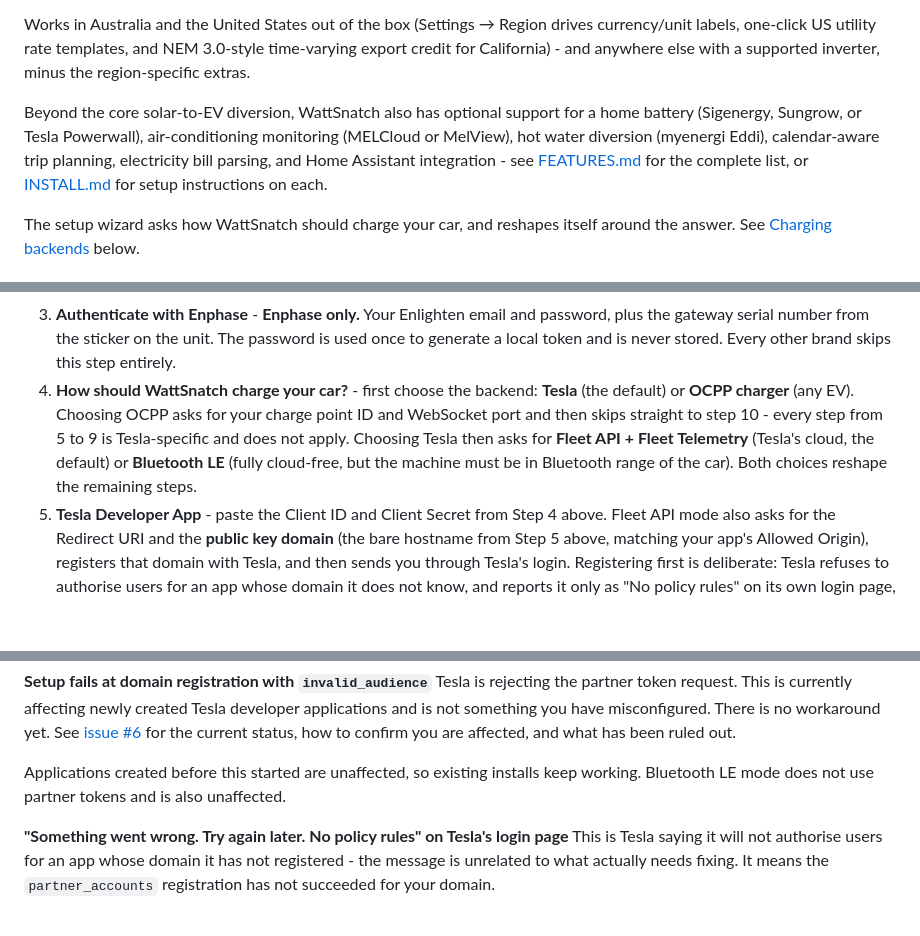
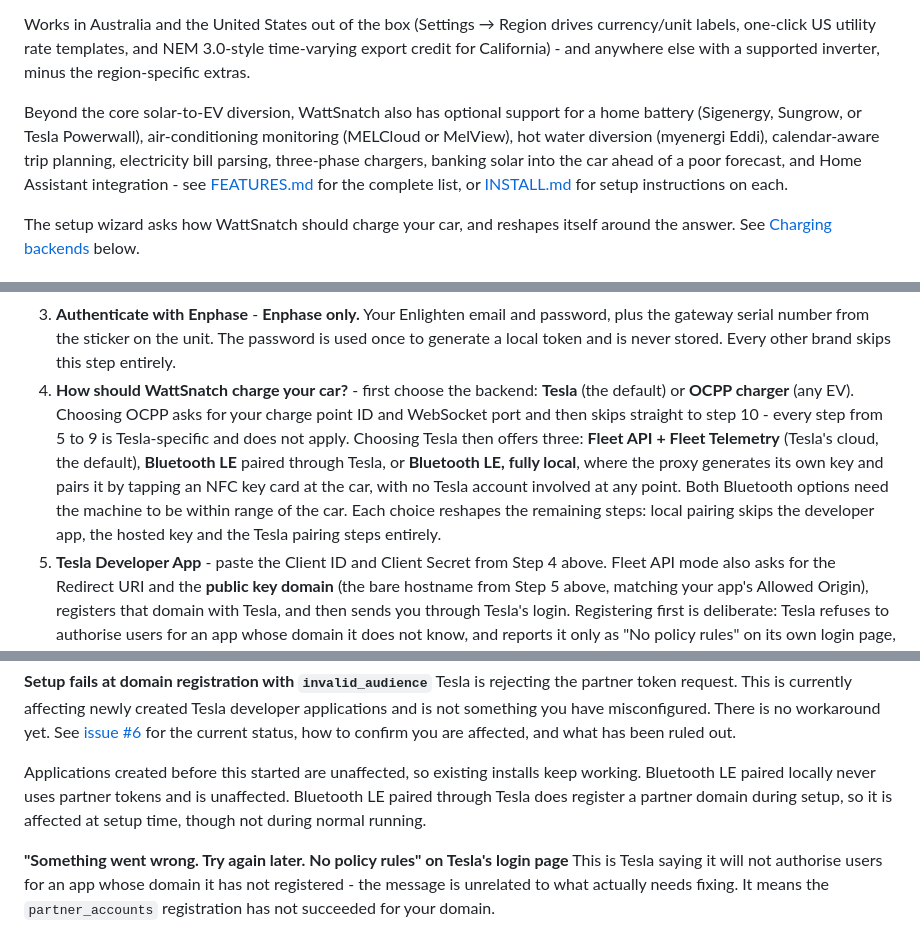
Before and after one commit to WattSnatch/wattsnatch, a Markdown page: README.md, 3 parts joined by grey strips. Rendered like a GitHub page; blank space fills up the shorter version.

```diff
--- a/README.md
+++ b/README.md
@@ -11,7 +11,7 @@ Automatically divert excess solar power into your electric car. When your solar
 
 Works in Australia and the United States out of the box (Settings → Region drives currency/unit labels, one-click US utility rate templates, and NEM 3.0-style time-varying export credit for California) - and anywhere else with a supported inverter, minus the region-specific extras.
 
-Beyond the core solar-to-EV diversion, WattSnatch also has optional support for a home battery (Sigenergy, Sungrow, or Tesla Powerwall), air-conditioning monitoring (MELCloud or MelView), hot water diversion (myenergi Eddi), calendar-aware trip planning, electricity bill parsing, and Home Assistant integration - see [FEATURES.md](FEATURES.md) for the complete list, or [INSTALL.md](INSTALL.md#11-optional-integrations) for setup instructions on each.
+Beyond the core solar-to-EV diversion, WattSnatch also has optional support for a home battery (Sigenergy, Sungrow, or Tesla Powerwall), air-conditioning monitoring (MELCloud or MelView), hot water diversion (myenergi Eddi), calendar-aware trip planning, electricity bill parsing, three-phase chargers, banking solar into the car ahead of a poor forecast, and Home Assistant integration - see [FEATURES.md](FEATURES.md) for the complete list, or [INSTALL.md](INSTALL.md#11-optional-integrations) for setup instructions on each.
 
 The setup wizard asks how WattSnatch should charge your car, and reshapes itself around the answer. See [Charging backends](#charging-backends-tesla-or-ocpp) below.
 
@@ -235,7 +235,7 @@ The wizard has 12 steps. Two of them are skipped depending on choices you make,
 1. **Welcome** - overview, nothing to enter.
 2. **Connect your solar inverter** - pick your brand, then fill in its fields (see the table below). Enphase has a "Find automatically" button that discovers the gateway over your local network.
 3. **Authenticate with Enphase** - **Enphase only.** Your Enlighten email and password, plus the gateway serial number from the sticker on the unit. The password is used once to generate a local token and is never stored. Every other brand skips this step entirely.
-4. **How should WattSnatch charge your car?** - first choose the backend: **Tesla** (the default) or **OCPP charger** (any EV). Choosing OCPP asks for your charge point ID and WebSocket port and then skips straight to step 10 - every step from 5 to 9 is Tesla-specific and does not apply. Choosing Tesla then asks for **Fleet API + Fleet Telemetry** (Tesla's cloud, the default) or **Bluetooth LE** (fully cloud-free, but the machine must be in Bluetooth range of the car). Both choices reshape the remaining steps.
+4. **How should WattSnatch charge your car?** - first choose the backend: **Tesla** (the default) or **OCPP charger** (any EV). Choosing OCPP asks for your charge point ID and WebSocket port and then skips straight to step 10 - every step from 5 to 9 is Tesla-specific and does not apply. Choosing Tesla then offers three: **Fleet API + Fleet Telemetry** (Tesla's cloud, the default), **Bluetooth LE** paired through Tesla, or **Bluetooth LE, fully local**, where the proxy generates its own key and pairs it by tapping an NFC key card at the car, with no Tesla account involved at any point. Both Bluetooth options need the machine to be within range of the car. Each choice reshapes the remaining steps: local pairing skips the developer app, the hosted key and the Tesla pairing steps entirely.
 5. **Tesla Developer App** - paste the Client ID and Client Secret from Step 4 above. Fleet API mode also asks for the Redirect URI and the **public key domain** (the bare hostname from Step 5 above, matching your app's Allowed Origin), registers that domain with Tesla, and then sends you through Tesla's login. Registering first is deliberate: Tesla refuses to authorise users for an app whose domain it does not know, and reports it only as "No policy rules" on its own login page, which says nothing about the actual cause. Bluetooth LE mode asks for none of this and registers the domain later, at the public-key step.
 6. **Vehicle Connected** - Fleet API confirms the car detected on your Tesla account. Bluetooth LE asks you to type the VIN, since there is no token to look it up with.
 7. **Register Public Key with Tesla** - the wizard shows your public key. Put it at `.well-known/appspecific/com.tesla.3p.public-key.pem` on the domain you gave Tesla, then click Verify.
@@ -479,8 +479,9 @@ misconfigured. There is no workaround yet. See
 status, how to confirm you are affected, and what has been ruled out.
 
 Applications created before this started are unaffected, so existing installs
-keep working. Bluetooth LE mode does not use partner tokens and is also
-unaffected.
+keep working. Bluetooth LE paired locally never uses partner tokens and is
+unaffected. Bluetooth LE paired through Tesla does register a partner domain during
+setup, so it is affected at setup time, though not during normal running.
 
 **"Something went wrong. Try again later. No policy rules" on Tesla's login page**
 This is Tesla saying it will not authorise users for an app whose domain it has
```
Also changed, not shown: FEATURES.md (+17 -3 lines), INSTALL.md (+4 -4 lines).
